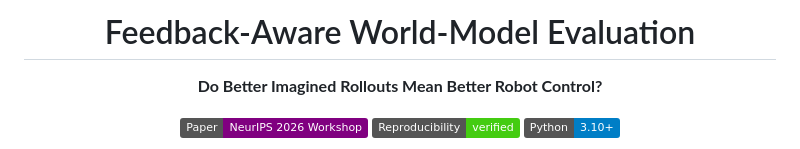
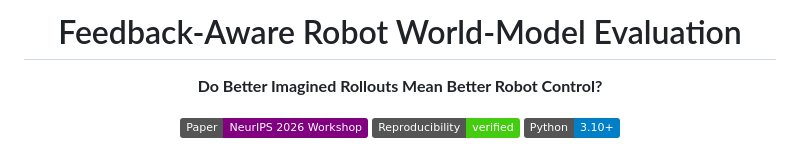
Before and after one commit to rdharini2001/Robot_World_Model, a Markdown page: README.md, the part around the change. GitHub-like rendering; badges without logos.

```diff
--- a/README.md
+++ b/README.md
@@ -1,4 +1,4 @@
-<h1 align="center">Feedback-Aware World-Model Evaluation</h1>
+<h1 align="center">Feedback-Aware Robot World-Model Evaluation</h1>
 
 <p align="center"><b>Do Better Imagined Rollouts Mean Better Robot Control?</b></p>
 
```
